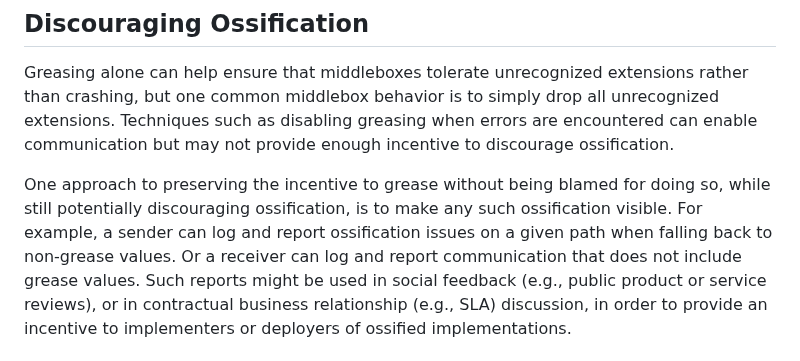
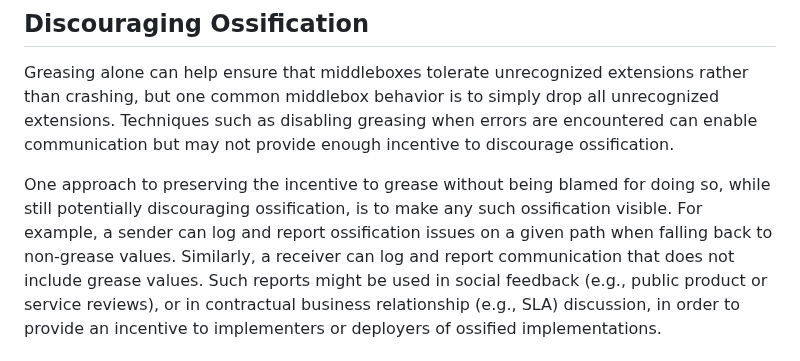
Before and after one commit to intarchboard/draft-protocol-greasing, a Markdown page: draft-edm-protocol-greasing.md, the part around the change. GitHub-like rendering.

Commit message:
Update draft-edm-protocol-greasing.md
Co-authored-by: Tommy Pauly <tpauly@apple.com>

```diff
--- a/draft-edm-protocol-greasing.md
+++ b/draft-edm-protocol-greasing.md
@@ -326,7 +326,7 @@ but may not provide enough incentive to discourage ossification.
 One approach to preserving the incentive to grease without being blamed for doing so,
 while still potentially discouraging ossification, is to make any such ossification visible.
 For example, a sender can log and report ossification issues on a given path
-when falling back to non-grease values.  Or a receiver can log and report communication
+when falling back to non-grease values. Similarly, a receiver can log and report communication
 that does not include grease values.  Such reports might be used in social feedback
 (e.g., public product or service reviews), or in contractual business relationship (e.g., SLA)
 discussion, in order to provide an incentive to implementers or deployers of ossified implementations.
```
